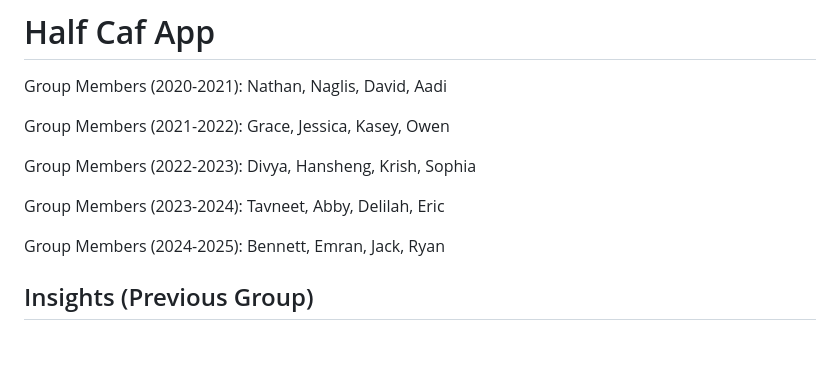
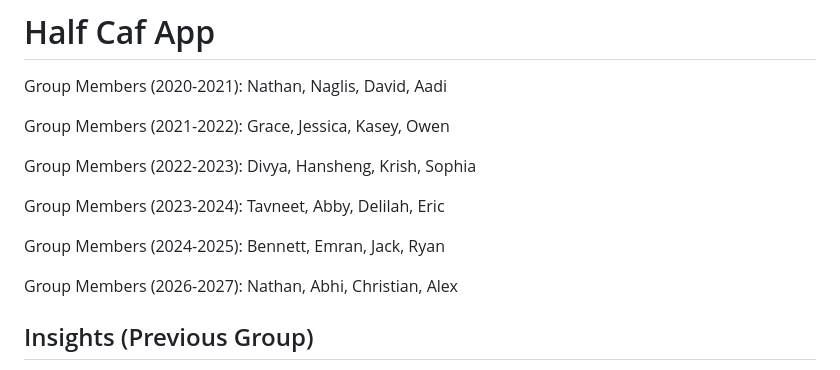
Before and after one commit to nnhs-se-projects/half-caf, a Markdown page: README.md, the part around the change. GitHub-like rendering; blank space fills up the shorter version.

Commit message:
Update group members in README (#273)
Added new group members for 2026-2027

```diff
--- a/README.md
+++ b/README.md
@@ -9,6 +9,8 @@ Group Members (2022-2023): Divya, Hansheng, Krish, Sophia
 Group Members (2023-2024): Tavneet, Abby, Delilah, Eric
 
 Group Members (2024-2025): Bennett, Emran, Jack, Ryan
+
+Group Members (2026-2027): Nathan, Abhi, Christian, Alex
 
 ## Insights (Previous Group)
 
```
